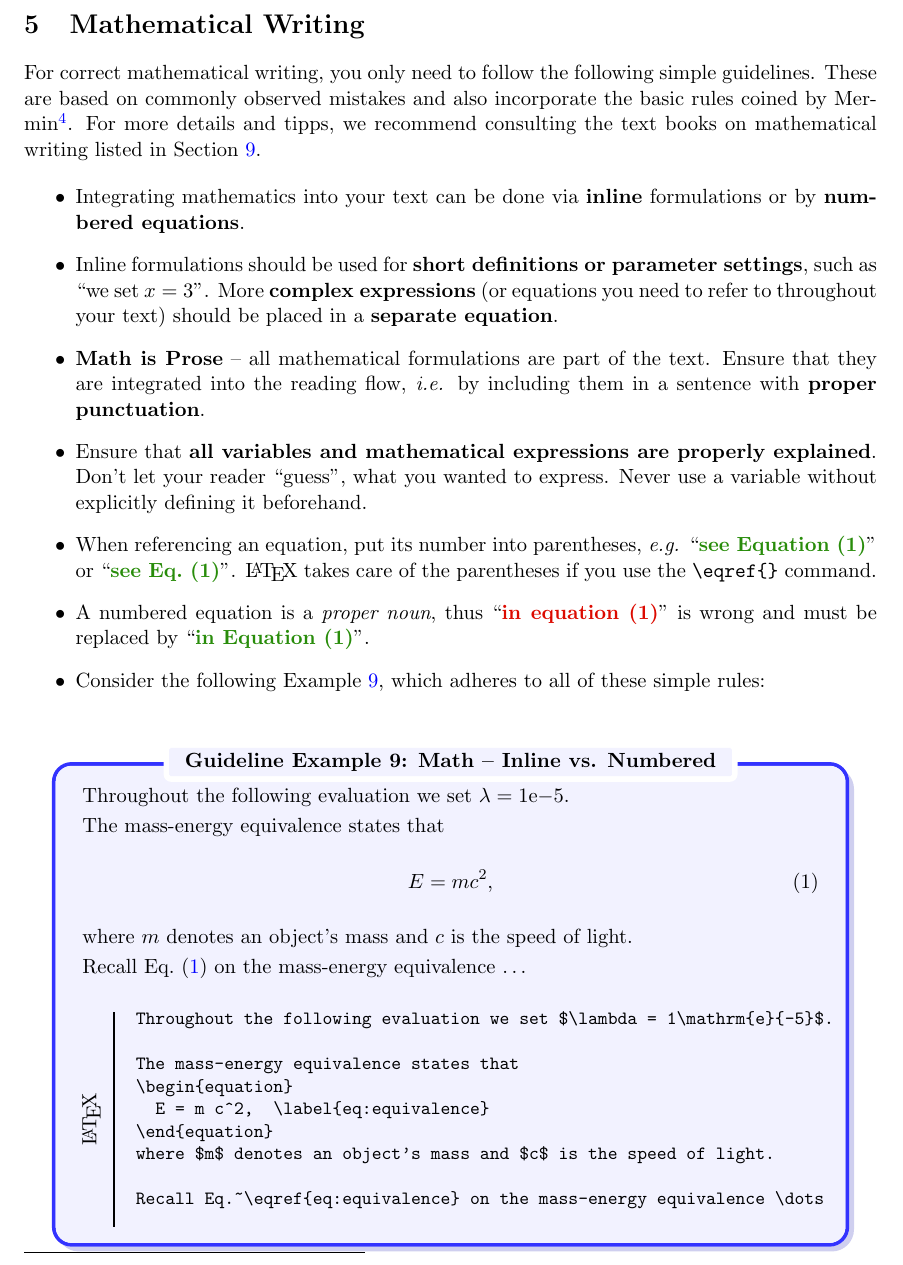
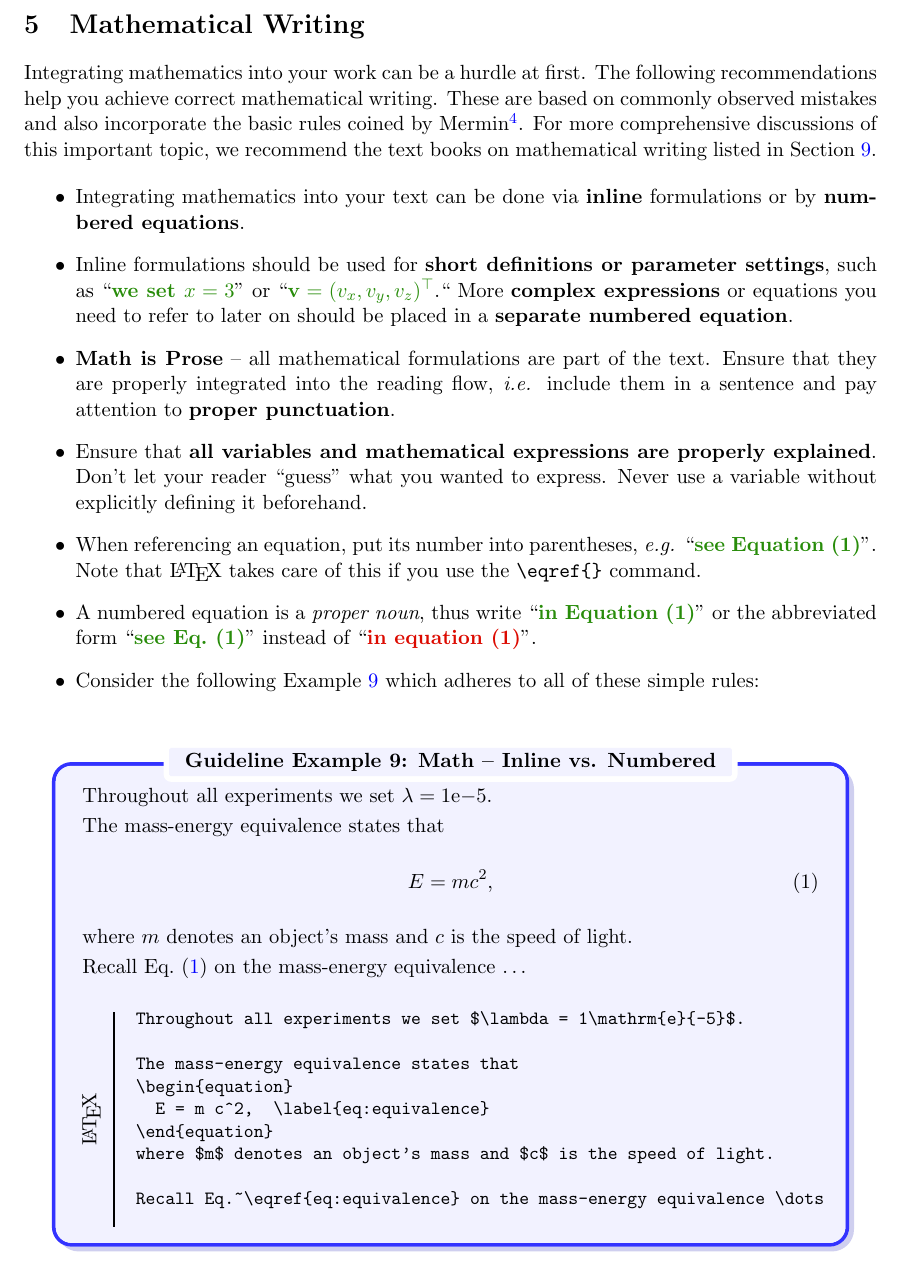
Before and after one commit to snototter/sciwp-best-practices, a LaTeX document (sciwp-best-practices.tex, which reads examples/math_text0.tex, styleguide.sty): part of page 18 of 33, cut so that both start at the same text. Compiled offline with pdfLaTeX.

Commit message:
text on math

```diff
--- a/examples/math_text0.tex
+++ b/examples/math_text0.tex
@@ -1,4 +1,4 @@
-Throughout the following evaluation we set $\lambda = 1\mathrm{e}{-5}$.
+Throughout all experiments we set $\lambda = 1\mathrm{e}{-5}$.
 
 The mass-energy equivalence states that
 \begin{equation}
--- a/sciwp-best-practices.tex
+++ b/sciwp-best-practices.tex
@@ -632,32 +632,26 @@ Check the examples within this section on how to correctly use \verb,~\ref{},.
 \newpage
 \section{Mathematical Writing}
 \label{sec-mathematics}
-
-For correct mathematical writing, you only need to follow the following simple guidelines.
+Integrating mathematics into your work can be a hurdle at first.
+The following recommendations help you achieve correct mathematical writing.
 These are based on commonly observed mistakes and also incorporate the basic rules coined by Mermin\footnote{Nathaniel David Mermin. What's wrong with these equations? \emph{Physics Today, 42(10):9--11}, 1989. This short article is also available online from the \emph{IEEE PAMI Technical Committee} at \url{http://www.pamitc.org/documents/mermin.pdf}}.
-For more details and tipps, we recommend consulting the text books on mathematical writing listed in Section~\ref{sec-further-reading}.
-% For mathematical writing several simple rules have to be followed, where the
-% most important are given below.
-% For more details we would like to refer to \citefurther{book:MLA09}, \citefurther{book:CMS17}, and \citefurther{book:Vivaldi14},.
+For more comprehensive discussions of this important topic, we recommend the text books on mathematical writing listed in Section~\ref{sec-further-reading}.
 
 \begin{itemize}
-
 \item Integrating mathematics into your text can be done via \textbf{inline} formulations or by \textbf{numbered equations}.
 
-\item  Inline formulations should be used for \textbf{short definitions or parameter settings}, such as ``we set $x = 3$''.  More \textbf{complex expressions} (or equations you need to refer to throughout your text) should be placed in a \textbf{separate equation}.
+\item  Inline formulations should be used for \textbf{short definitions or parameter settings}, such as ``\goodstyle{we set $x = 3$}'' or ``\goodstyle{$\vec{v} = (v_x, v_y, v_z)^\top$}.``  More \textbf{complex expressions} or equations you need to refer to later on should be placed in a \textbf{separate numbered equation}.
 
-\item \textbf{Math is Prose} -- all mathematical formulations are part of the text. Ensure that they are integrated into the reading flow, \emph{i.e.} by including them in a sentence with \textbf{proper punctuation}.
-%(TOO MUCH INFORMATION FOR STUDENTS) Nevertheless, \LaTeX~treats equations as floating objects. Thus, to avoid unusual positions either do not use empty lines or use '\textbf{\%}' to glue the text to the equation. Otherwise, you should use the \lstinline[language={[LaTeX]TeX},basicstyle=\bfseries]{\noindent} command, to avoid that the following text is (incorrectly) indented.
+\item \textbf{Math is Prose} -- all mathematical formulations are part of the text. Ensure that they are properly integrated into the reading flow, \emph{i.e.} include them in a sentence and pay attention to \textbf{proper punctuation}.
+%(TOO MUCH INFORMATION FOR BEGINNERS) Nevertheless, \LaTeX~treats equations as floating objects. Thus, to avoid unusual positions either do not use empty lines or use '\textbf{\%}' to glue the text to the equation. Otherwise, you should use the \lstinline[language={[LaTeX]TeX},basicstyle=\bfseries]{\noindent} command, to avoid that the following text is (incorrectly) indented.
 
+\item Ensure that \textbf{all variables and mathematical expressions are properly explained}. Don't let your reader ``guess'' what you wanted to express. Never use a variable without explicitly defining it beforehand.
 
+\item When referencing an equation, put its number into parentheses, \emph{e.g.} ``\goodstyle{see Equation~(1)}''. Note that \LaTeX~takes care of this if you use the \verb,\eqref{}, command.
 
-\item Ensure that \textbf{all variables and mathematical expressions are properly explained}. Don't let your reader ``guess'', what you wanted to express. Never use a variable without explicitly defining it beforehand.
+\item A numbered equation is a \emph{proper noun}, thus write ``\goodstyle{in Equation~(1)}'' or the abbreviated form ``\goodstyle{see Eq.~(1)}'' instead of ``\badstyle{in equation~(1)}''.
 
-\item When referencing an equation, put its number into parentheses, \emph{e.g.} ``\goodstyle{see Equation~(1)}'' or ``\goodstyle{see Eq.~(1)}''.  \LaTeX~takes care of the parentheses if you use the \verb,\eqref{}, command.
-
-\item A numbered equation is a \emph{proper noun}, thus ``\badstyle{in equation~(1)}'' is wrong and must be replaced by ``\goodstyle{in Equation~(1)}''.
-
-\item Consider the following Example~\ref{ex-math-inline}, which adheres to all of these simple rules:
+\item Consider the following Example~\ref{ex-math-inline} which adheres to all of these simple rules:
 
 \end{itemize}
 %
@@ -669,20 +663,6 @@ For more details and tipps, we recommend consulting the text books on mathematic
   \inlatex{examples/math_text0.tex}
 \end{texexample}
 
-% One of the major benefits of \LaTeX~is its simple means to typeset mathematics.
-% You can write inline equations, such as $E = m c^2$, or place them in a separate environment, just like
-% \begin{equation}
-%  i^\star = \underset{i}{\arg\min} \sum_{j=i}^{N} \langle\mathbf{x}_i, \mathbf{x}_j \rangle. \label{eq1}
-% \end{equation}
-% Equations can also be labeled to refer to it via \verb,\eqref{},, see Equation~\eqref{eq1}.
-% Use the \texttt{align} environment to typeset multi-line equations like this
-% \begin{align}
-%   \int_0^\infty e^{-\alpha x^2} \mathrm{d}x   =   \frac12\sqrt{\int_{-\infty}^\infty e^{-\alpha x^2}} \mathrm{d}x\int_{-\infty}^\infty e^{-\alpha y^2}\mathrm{d}y\\
-%                                               = \frac12\sqrt{\frac{\pi}{\alpha}}.
-% \end{align}
-
-
-
 
 \subsection{Exemplary Punctuation}
 \label{sec-math:punctuation}
@@ -689,4 +670,5 @@ For more details and tipps, we recommend consulting the text books on mathematic
 \begin{goodexample}[Math -- Correct Punctuation]
+  \label{ex-math-punctuation-good}
   \input{examples/math_text1.tex}
   \inlatex{examples/math_text1.tex}
 \end{goodexample}
--- a/styleguide.sty
+++ b/styleguide.sty
@@ -340,6 +340,8 @@
   \vspace*{6pt}%
 }
 
+% To bottom-align footnotes, see https://tex.stackexchange.com/a/4910
+\usepackage[bottom]{footmisc}
 
 % Provide hyperref-less links to avoid hyperref confusion...
 \newcommand{\nohrefcite}[1]{{\protect\NoHyper\cite{#1}\protect\endNoHyper}}
```
Also changed, not shown: sciwp-best-practices.pdf, sciwp-best-practices.tex (21 more changed lines).
